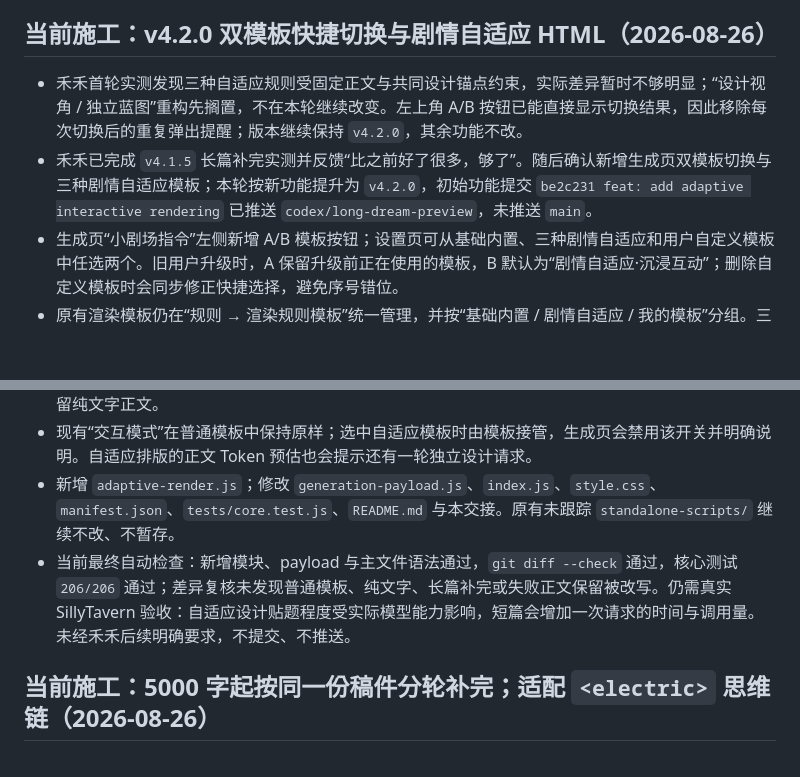
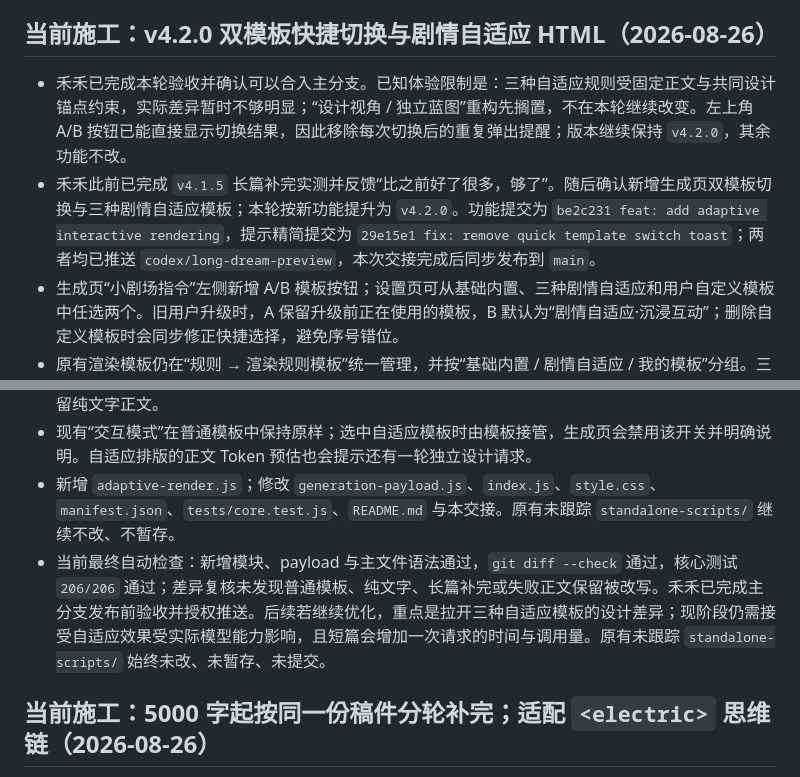
Before and after one commit to koichole213-ui/st-theater, a Markdown page: PROJECT_STATUS.md, 2 parts joined by grey strips. Drawn GitHub-style; blank space fills up the shorter version.

Commit message:
docs: finalize v4.2.0 handoff

```diff
--- a/PROJECT_STATUS.md
+++ b/PROJECT_STATUS.md
@@ -5,15 +5,15 @@
 
 ## 当前施工：v4.2.0 双模板快捷切换与剧情自适应 HTML（2026-08-26）
 
-- 禾禾首轮实测发现三种自适应规则受固定正文与共同设计锚点约束，实际差异暂时不够明显；“设计视角 / 独立蓝图”重构先搁置，不在本轮继续改变。左上角 A/B 按钮已能直接显示切换结果，因此移除每次切换后的重复弹出提醒；版本继续保持 `v4.2.0`，其余功能不改。
-- 禾禾已完成 `v4.1.5` 长篇补完实测并反馈“比之前好了很多，够了”。随后确认新增生成页双模板切换与三种剧情自适应模板；本轮按新功能提升为 `v4.2.0`，初始功能提交 `be2c231 feat: add adaptive interactive rendering` 已推送 `codex/long-dream-preview`，未推送 `main`。
+- 禾禾已完成本轮验收并确认可以合入主分支。已知体验限制是：三种自适应规则受固定正文与共同设计锚点约束，实际差异暂时不够明显；“设计视角 / 独立蓝图”重构先搁置，不在本轮继续改变。左上角 A/B 按钮已能直接显示切换结果，因此移除每次切换后的重复弹出提醒；版本继续保持 `v4.2.0`，其余功能不改。
+- 禾禾此前已完成 `v4.1.5` 长篇补完实测并反馈“比之前好了很多，够了”。随后确认新增生成页双模板切换与三种剧情自适应模板；本轮按新功能提升为 `v4.2.0`。功能提交为 `be2c231 feat: add adaptive interactive rendering`，提示精简提交为 `29e15e1 fix: remove quick template switch toast`；两者均已推送 `codex/long-dream-preview`，本次交接完成后同步发布到 `main`。
 - 生成页“小剧场指令”左侧新增 A/B 模板按钮；设置页可从基础内置、三种剧情自适应和用户自定义模板中任选两个。旧用户升级时，A 保留升级前正在使用的模板，B 默认为“剧情自适应·沉浸互动”；删除自定义模板时会同步修正快捷选择，避免序号错位。
 - 原有渲染模板仍在“规则 → 渲染规则模板”统一管理，并按“基础内置 / 剧情自适应 / 我的模板”分组。三种新增模板为“灵动排版 / 沉浸互动 / 大胆实验”，共用详细的内容分析、单一主隐喻、正文保护、移动端触控、减少动画、无外部资源与阅读全文兜底规则，再按互动强度区分。
 - 三种自适应模板不再让一次请求同时写故事和复杂 HTML：无论目标是否达到 5000 字，都先沿原有创作线路完成纯正文，再额外发送一次独立 HTML 设计请求。排版轮读取完整正文与原始小剧场指令；原始指令只能作为设计意图，不能重新执行、续写或抄进页面，也不携带聊天前文、角色卡或世界书。普通模板、纯文字和既有 5000 字多轮补完逻辑不改。
 - 自适应 HTML 除原有“每段正文恰好一次、顺序不变”校验外，还必须声明设计概念、主要互动和展开全文入口，并拒绝外部资源、网络请求与 iframe；不满足时沿用现有最多一次自动修复，最终失败则保留纯文字正文。
 - 现有“交互模式”在普通模板中保持原样；选中自适应模板时由模板接管，生成页会禁用该开关并明确说明。自适应排版的正文 Token 预估也会提示还有一轮独立设计请求。
 - 新增 `adaptive-render.js`；修改 `generation-payload.js`、`index.js`、`style.css`、`manifest.json`、`tests/core.test.js`、`README.md` 与本交接。原有未跟踪 `standalone-scripts/` 继续不改、不暂存。
-- 当前最终自动检查：新增模块、payload 与主文件语法通过，`git diff --check` 通过，核心测试 `206/206` 通过；差异复核未发现普通模板、纯文字、长篇补完或失败正文保留被改写。仍需真实 SillyTavern 验收：自适应设计贴题程度受实际模型能力影响，短篇会增加一次请求的时间与调用量。未经禾禾后续明确要求，不提交、不推送。
+- 当前最终自动检查：新增模块、payload 与主文件语法通过，`git diff --check` 通过，核心测试 `206/206` 通过；差异复核未发现普通模板、纯文字、长篇补完或失败正文保留被改写。禾禾已完成主分支发布前验收并授权推送。后续若继续优化，重点是拉开三种自适应模板的设计差异；现阶段仍需接受自适应效果受实际模型能力影响，且短篇会增加一次请求的时间与调用量。原有未跟踪 `standalone-scripts/` 始终未改、未暂存、未提交。
 
 ## 当前施工：5000 字起按同一份稿件分轮补完；适配 `<electric>` 思维链（2026-08-26）
 
```
